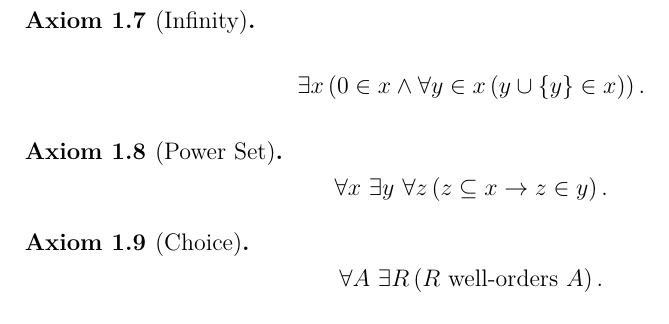
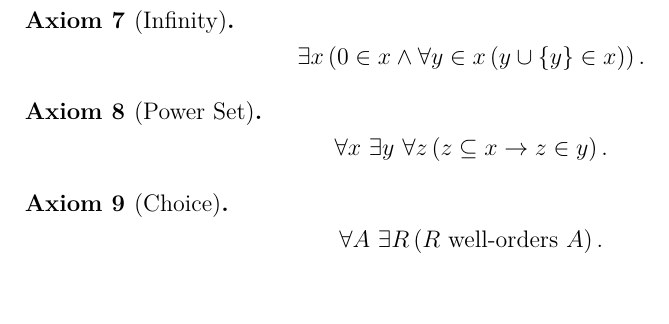
Before and after one commit to tonghuikang/ai-project, a LaTeX thesis (thesis.tex): part of page 7 of 7, cut so that both start at the same text. Compiled offline with pdfLaTeX.

Commit message:
axiom numbering should be standalone

```diff
--- a/thesis.tex
+++ b/thesis.tex
@@ -84,7 +84,7 @@
 \theoremstyle{definition}
 \newtheorem{definition}[theorem]{Definition}
 \newtheorem{example}[theorem]{Example}
-\newtheorem{axiom}[theorem]{Axiom}
+\newtheorem{axiom}{Axiom}
 \theoremstyle{remark}
 \newtheorem*{remark}{Remark}
 
```
